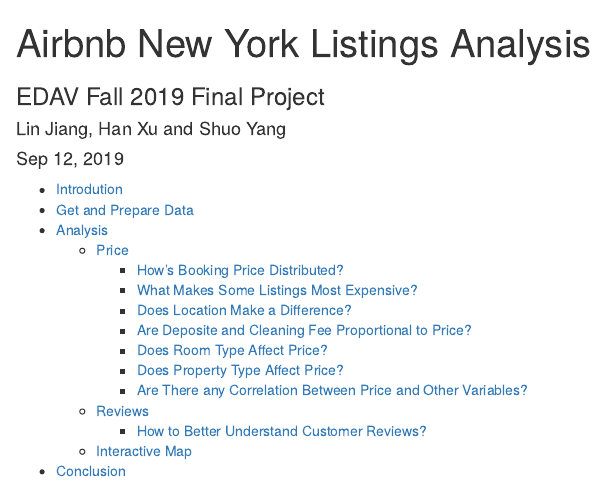
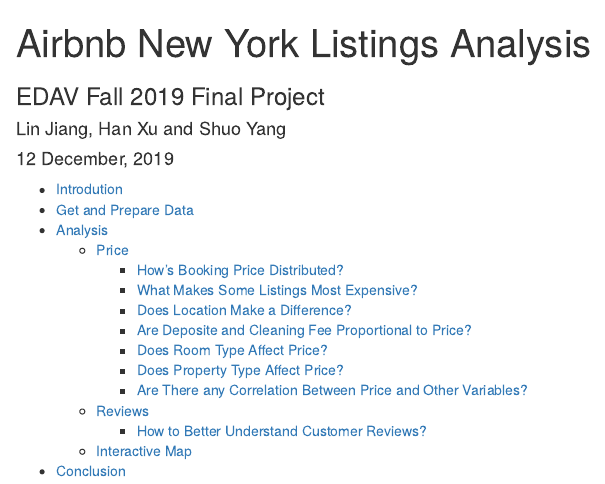
Before and after one commit to northernleaf/EDAV_final_project, an R Markdown document (Final_Project.Rmd): the page in a window 1100 px wide, from its top. Rendered offline with R 4.5, knitr and Pandoc, with nearby package versions; some code elsewhere in the file could not run offline.

Commit message:
final version

```diff
--- a/Final_Project.Rmd
+++ b/Final_Project.Rmd
@@ -2,7 +2,7 @@
 title: "Airbnb New York Listings Analysis"
 subtitle: "EDAV Fall 2019 Final Project"
 author: Lin Jiang, Han Xu and Shuo Yang
-date: "Sep 12, 2019"
+date: "12 December, 2019"
 output:
   html_document:
     toc: yes
```
